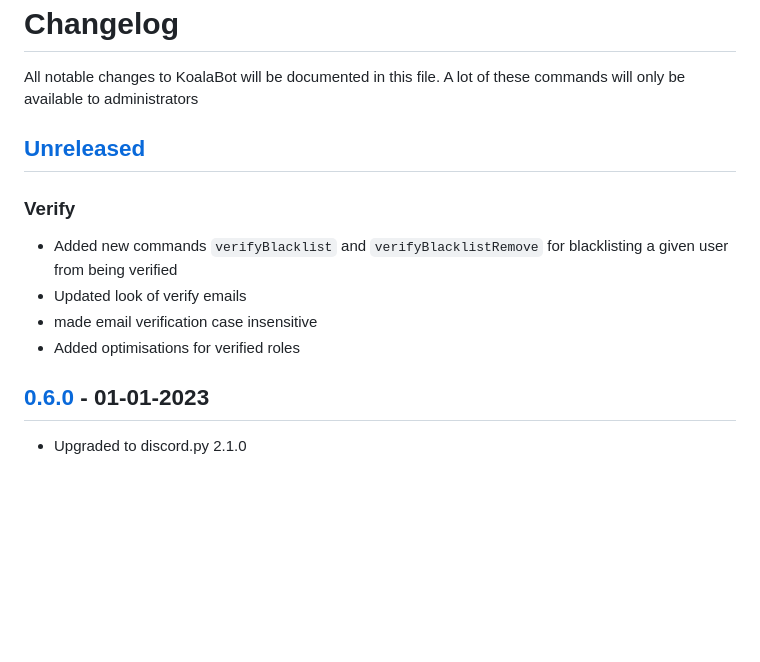
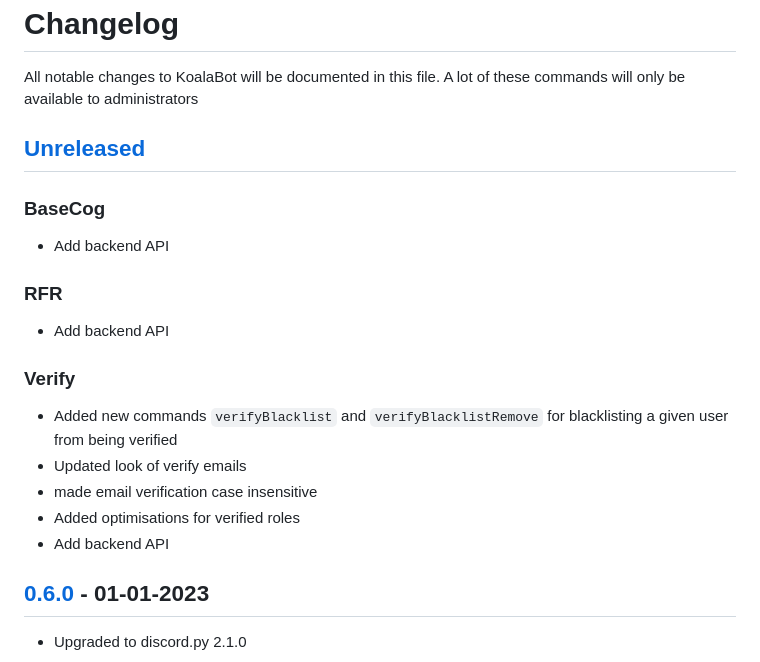
Before and after one commit to KoalaBotUK/KoalaBot, a Markdown page: CHANGELOG.md, the part around the change. GitHub-like rendering; blank space fills up the shorter version.

Commit message:
chore: add changelog

```diff
--- a/CHANGELOG.md
+++ b/CHANGELOG.md
@@ -3,11 +3,16 @@ All notable changes to KoalaBot will be documented in this file. A lot of these
 administrators
 
 ## [Unreleased]
+### BaseCog
+- Add backend API
+### RFR
+- Add backend API
 ### Verify
 - Added new commands `verifyBlacklist` and `verifyBlacklistRemove` for blacklisting a given user from being verified
 - Updated look of verify emails
 - made email verification case insensitive
 - Added optimisations for verified roles
+- Add backend API
 
 ## [0.6.0] - 01-01-2023
 - Upgraded to discord.py 2.1.0
```
